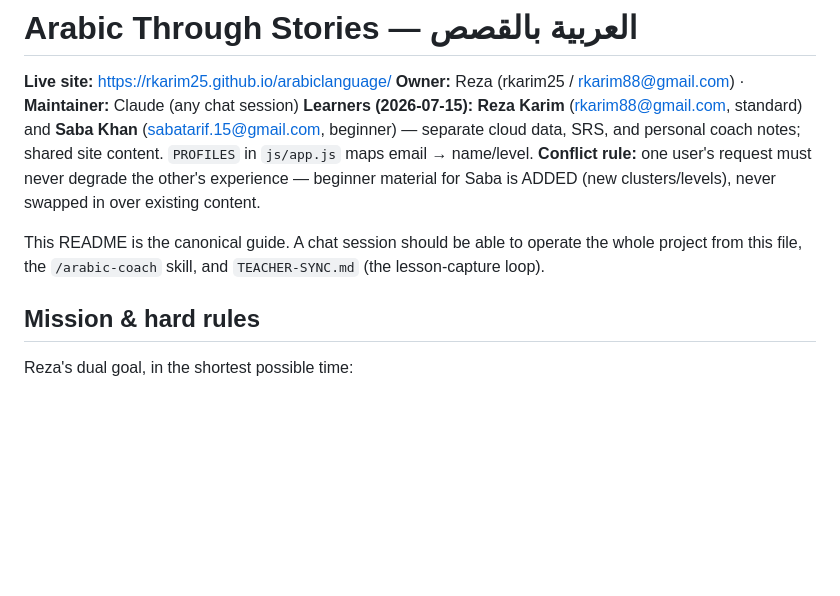
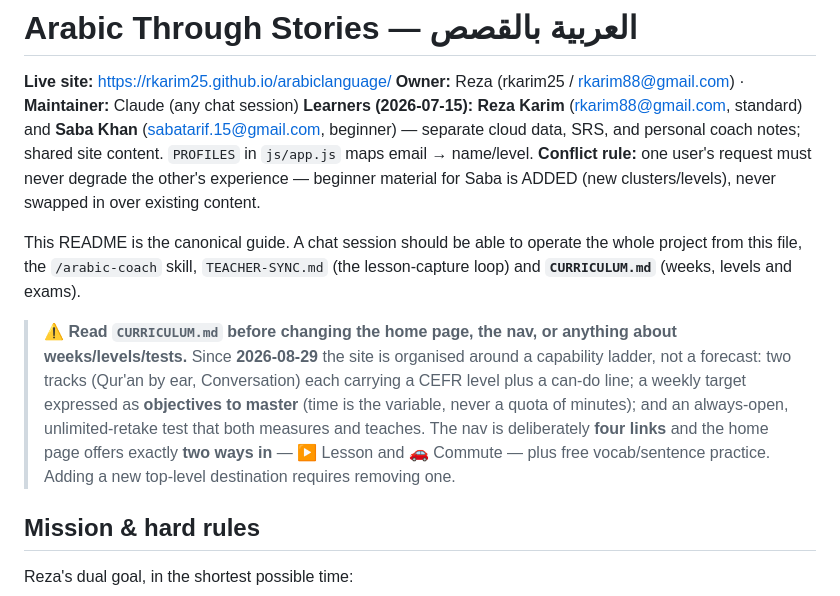
Before and after one commit to rkarim25/arabiclanguage, a Markdown page: README.md, the part around the change. Drawn GitHub-style; blank space fills up the shorter version.

Commit message:
README: point at CURRICULUM.md as the contract for weeks, levels and the nav
Co-Authored-By: Claude Opus 5 <noreply@anthropic.com>

```diff
--- a/README.md
+++ b/README.md
@@ -4,7 +4,15 @@
 **Owner:** Reza (rkarim25 / rkarim88@gmail.com) · **Maintainer:** Claude (any chat session)
 **Learners (2026-07-15):** **Reza Karim** (rkarim88@gmail.com, standard) and **Saba Khan** (sabatarif.15@gmail.com, beginner) — separate cloud data, SRS, and personal coach notes; shared site content. `PROFILES` in `js/app.js` maps email → name/level. **Conflict rule:** one user's request must never degrade the other's experience — beginner material for Saba is ADDED (new clusters/levels), never swapped in over existing content.
 
-This README is the canonical guide. A chat session should be able to operate the whole project from this file, the `/arabic-coach` skill, and `TEACHER-SYNC.md` (the lesson-capture loop).
+This README is the canonical guide. A chat session should be able to operate the whole project from this file, the `/arabic-coach` skill, `TEACHER-SYNC.md` (the lesson-capture loop) and **`CURRICULUM.md`** (weeks, levels and exams).
+
+> **⚠️ Read `CURRICULUM.md` before changing the home page, the nav, or anything about weeks/levels/tests.**
+> Since **2026-08-29** the site is organised around a capability ladder, not a forecast: two tracks
+> (Qur'an by ear, Conversation) each carrying a CEFR level plus a can-do line; a weekly target expressed
+> as **objectives to master** (time is the variable, never a quota of minutes); and an always-open,
+> unlimited-retake test that both measures and teaches. The nav is deliberately **four links** and the
+> home page offers exactly **two ways in** — ▶ Lesson and 🚗 Commute — plus free vocab/sentence practice.
+> Adding a new top-level destination requires removing one.
 
 ## Mission & hard rules
 
```
